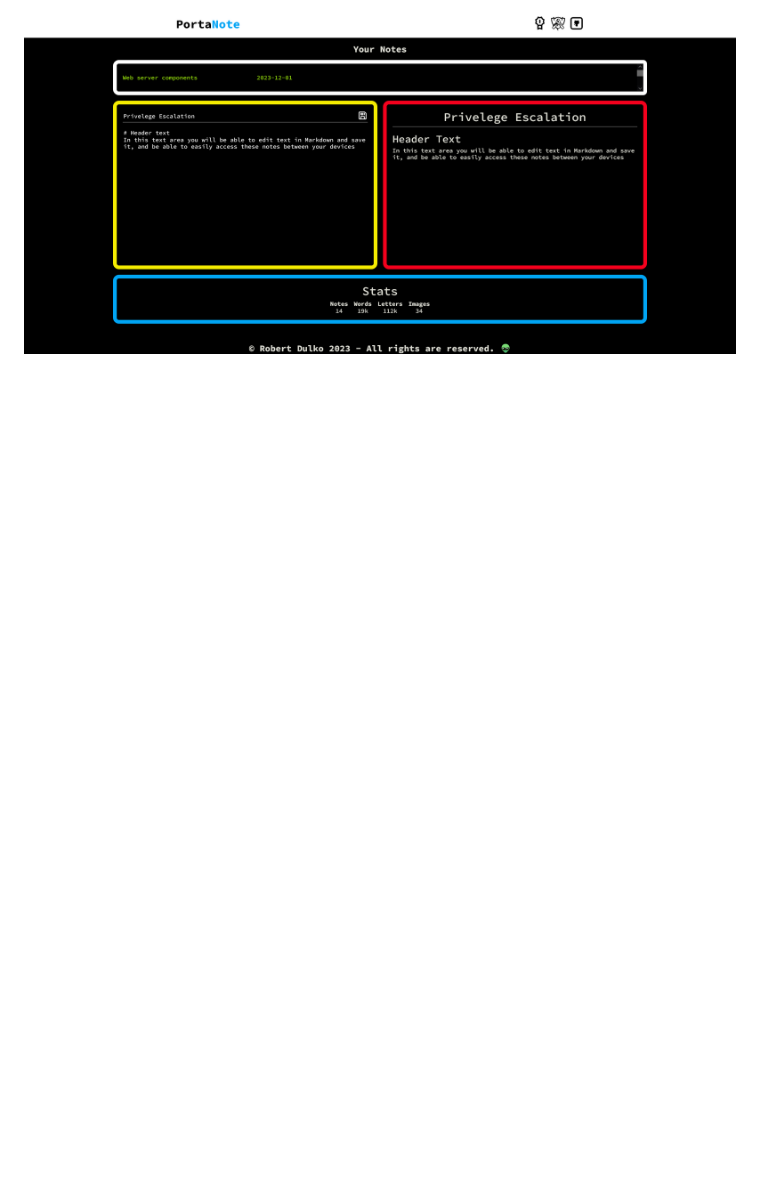
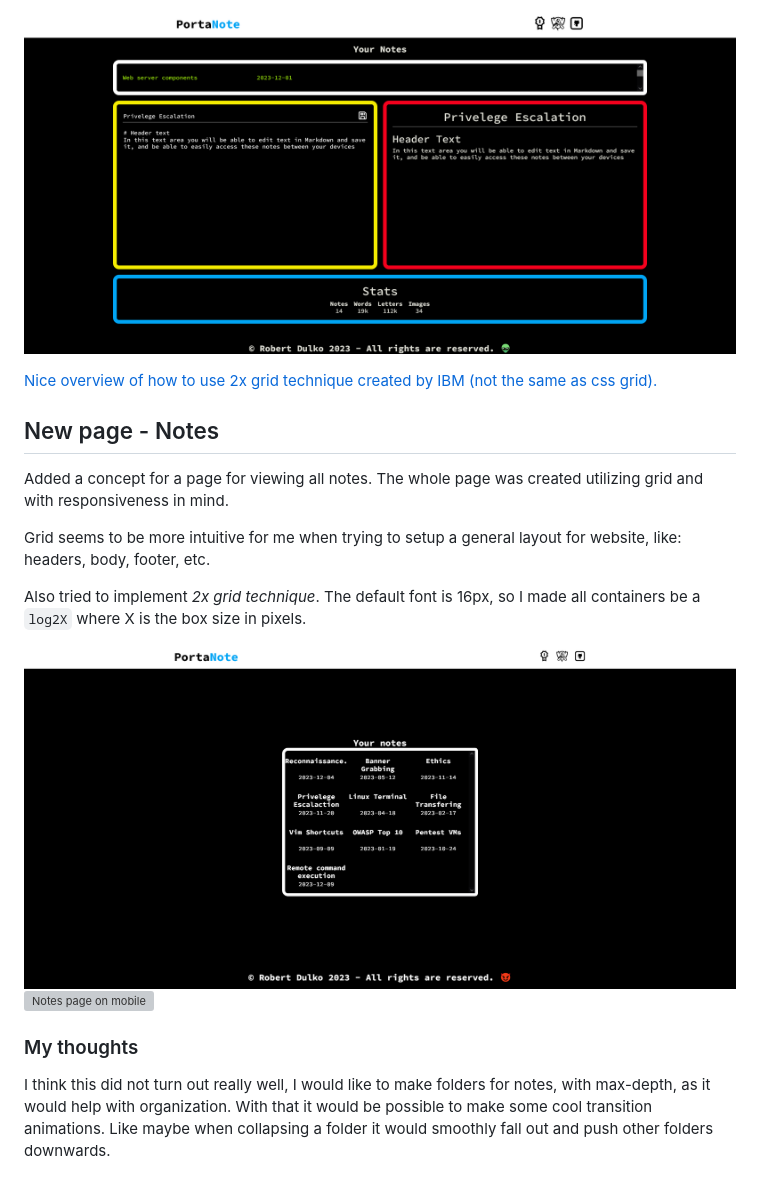
Before and after one commit to OverlyDevoted/PortaNote, a Markdown page: README.md, the part around the change printed below. Drawn GitHub-style; pictures changed too: images/site/note.png (added); blank space fills up the shorter version; grey boxes are pictures that could not be loaded.

Commit message:
New page with Grid

```diff
--- a/README.md
+++ b/README.md
@@ -6,2 +6,19 @@ I created this site for practicing HTML and CSS flex-box and grid and a potentia
 
 ![PortaNote](/porta.png)
+
+[Nice overview of how to use 2x grid technique created by IBM (not the same as css grid).](https://carbondesignsystem.com/guidelines/2x-grid/overview/)
+
+## New page - Notes
+
+Added a concept for a page for viewing all notes. The whole page was created utilizing grid and with responsiveness in mind.
+
+Grid seems to be more intuitive for me when trying to setup a general layout for website, like: headers, body, footer, etc.
+
+Also tried to implement *2x grid technique*. The default font is 16px, so I made all containers be a `log2X` where X is the box size in pixels.
+
+![Notes page on desktop](/images/site/note.png)
+![Notes page on mobile](/images/site/note_m.png.png)
+
+### My thoughts
+
+I think this did not turn out really well, I would like to make folders for notes, with max-depth, as it would help with organization. With that it would be possible to make some cool transition animations. Like maybe when collapsing a folder it would smoothly fall out and push other folders downwards.
```
Also changed, not shown: other parts of README.md (+1 -1 lines), images/site/note_m.png (added), 4 other files.
